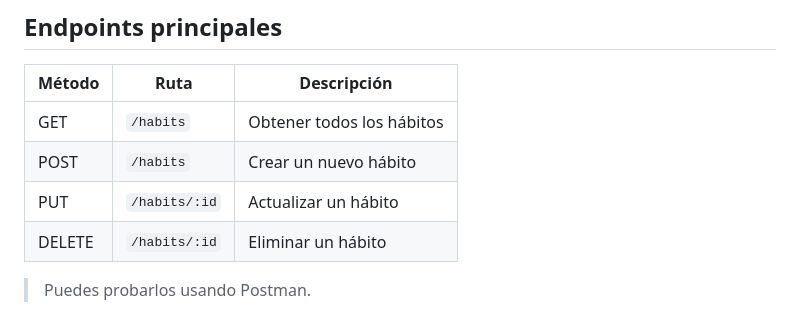
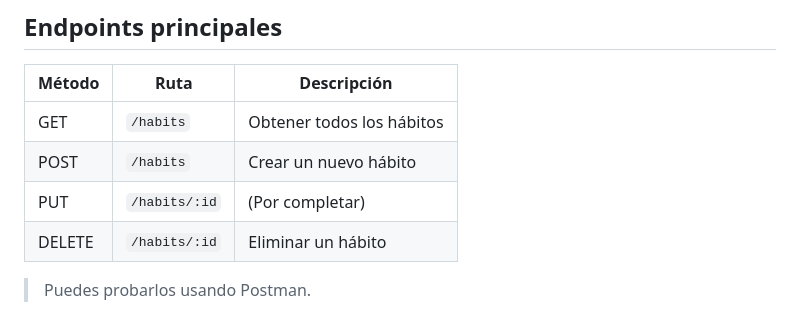
Before and after one commit to Hyasmin96/habits-tracker-backend, a Markdown page: README.md, the part around the change. Rendered like a GitHub page.

```diff
--- a/README.md
+++ b/README.md
@@ -58,7 +58,7 @@ npm start
 | ------ | ------------- | ------------------------- |
 | GET    | `/habits`     | Obtener todos los hábitos |
 | POST   | `/habits`     | Crear un nuevo hábito     |
-| PUT    | `/habits/:id` | Actualizar un hábito      |
+| PUT    | `/habits/:id` | (Por completar)           |
 | DELETE | `/habits/:id` | Eliminar un hábito        |
 
 > Puedes probarlos usando Postman.
```
